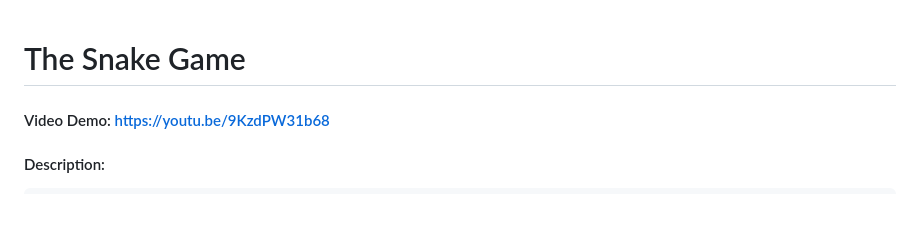
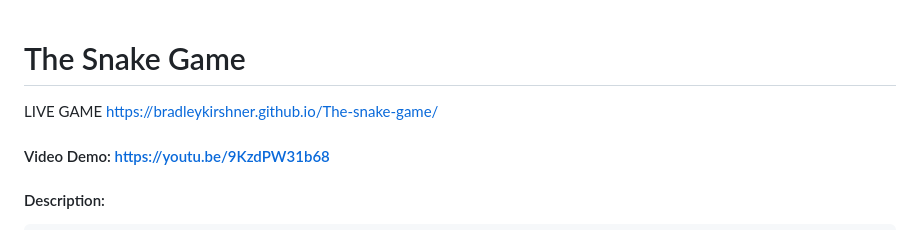
Before and after one commit to bradleykirshner/The-snake-game, a Markdown page: README.md, the part around the change. GitHub-like rendering.

```diff
--- a/README.md
+++ b/README.md
@@ -1,4 +1,5 @@
 # The Snake Game
+LIVE GAME https://bradleykirshner.github.io/The-snake-game/
 #### Video Demo:  https://youtu.be/9KzdPW31b68
 #### Description:
     To create the snake game, I used a html file called index.html, a JavaScipt file called script.js, and a css file called styles.css.
```
